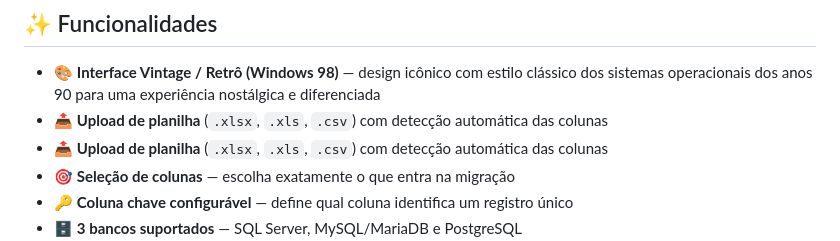
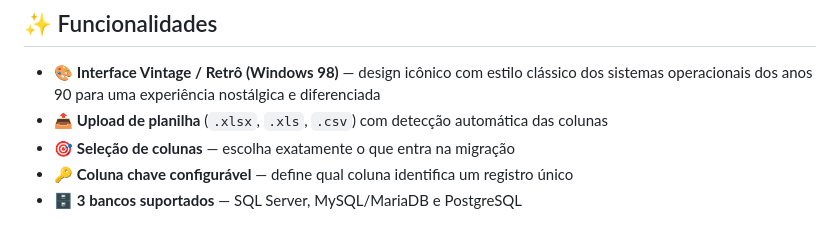
Before and after one commit to marcos-vdl/migrador, a Markdown page: README.md, the part around the change. Rendered like a GitHub page.

Commit message:
Remove duplicate upload functionality description
Removed duplicate functionality description for spreadsheet upload.

```diff
--- a/README.md
+++ b/README.md
@@ -6,7 +6,6 @@ Aplicativo desktop que transforma planilhas Excel/CSV em scripts SQL prontos par
 
 ## ✨ Funcionalidades
 - 🎨 **Interface Vintage / Retrô (Windows 98)** — design icônico com estilo clássico dos sistemas operacionais dos anos 90 para uma experiência nostálgica e diferenciada
-- 📤 **Upload de planilha** (`.xlsx`, `.xls`, `.csv`) com detecção automática das colunas
 - 📤 **Upload de planilha** (`.xlsx`, `.xls`, `.csv`) com detecção automática das colunas
 - 🎯 **Seleção de colunas** — escolha exatamente o que entra na migração
 - 🔑 **Coluna chave configurável** — define qual coluna identifica um registro único
```
